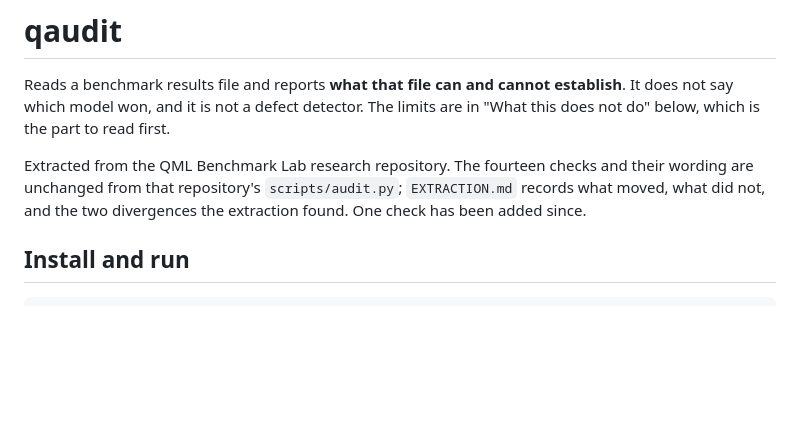
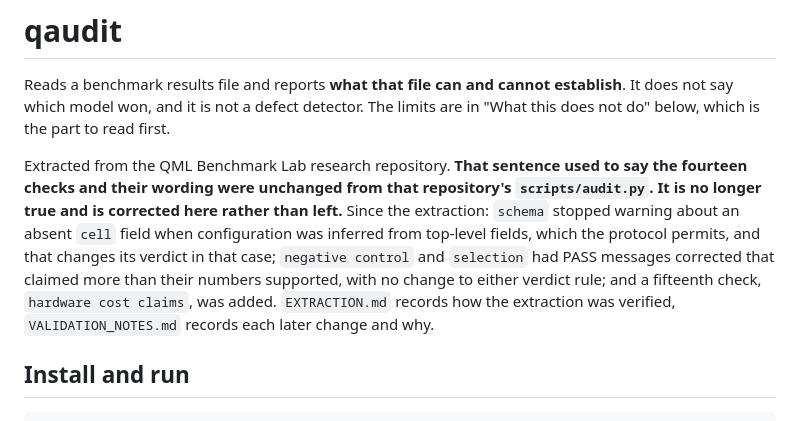
Before and after one commit to jnchowdary/qml-benchmark-lab, a Markdown page: product/qaudit/README.md, the part around the change. Drawn GitHub-style; blank space fills up the shorter version.

```diff
--- a/product/qaudit/README.md
+++ b/product/qaudit/README.md
@@ -5,10 +5,17 @@ establish**. It does not say which model won, and it is not a defect detector.
 The limits are in "What this does not do" below, which is the part to read
 first.
 
-Extracted from the QML Benchmark Lab research repository. The fourteen checks
-and their wording are unchanged from that repository's `scripts/audit.py`;
-`EXTRACTION.md` records what moved, what did not, and the two divergences the
-extraction found. One check has been added since.
+Extracted from the QML Benchmark Lab research repository. **That sentence used
+to say the fourteen checks and their wording were unchanged from that
+repository's `scripts/audit.py`. It is no longer true and is corrected here
+rather than left.** Since the extraction: `schema` stopped warning about an
+absent `cell` field when configuration was inferred from top-level fields, which
+the protocol permits, and that changes its verdict in that case; `negative
+control` and `selection` had PASS messages corrected that claimed more than
+their numbers supported, with no change to either verdict rule; and a fifteenth
+check, `hardware cost claims`, was added. `EXTRACTION.md` records how the
+extraction was verified, `VALIDATION_NOTES.md` records each later change and
+why.
 
 ## Install and run
 
```
Also changed, not shown: product/qaudit/EXTRACTION.md (+25 -5 lines), product/qaudit/VALIDATION_NOTES.md (+27 -0 lines).
